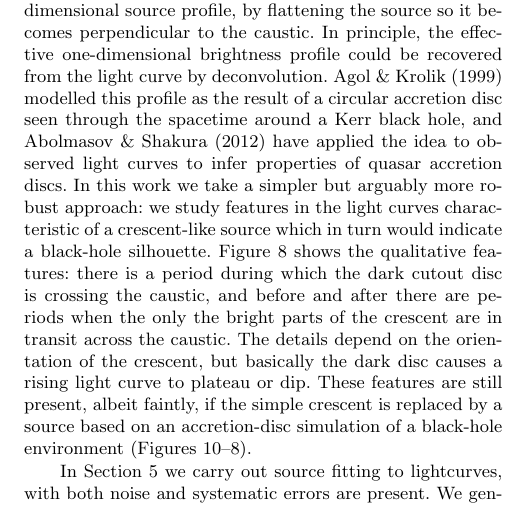
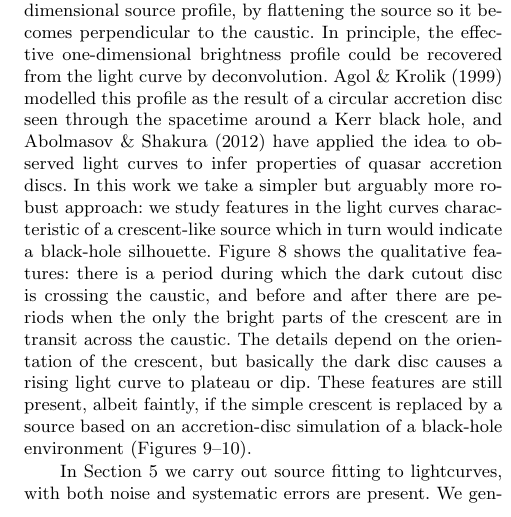
Before and after one commit to psaha/microlens, a LaTeX paper (paper1/ms.tex): part of one column of page 2 of 13, cut so that both start at the same text. Compiled offline with LaTeX, dvips and Ghostscript; a LaTeX package or settings file that is missing is left out.

Commit message:
typo fix

```diff
--- a/paper1/ms.tex
+++ b/paper1/ms.tex
@@ -155,7 +155,7 @@ but basically the dark disc causes a rising light curve to plateau or
 dip.  These features are still present, albeit faintly, if the simple
 crescent is replaced by a source based on an accretion-disc simulation
 of a black-hole environment
-(Figures~\ref{fig:M87_plots}--\ref{fig:char_points}).
+(Figures~\ref{fig:M87_image}--\ref{fig:M87_plots}).
 
 
 In Section~\ref{sec:numerics} we carry out source fitting to
```
Also changed, not shown: 1 other file.
